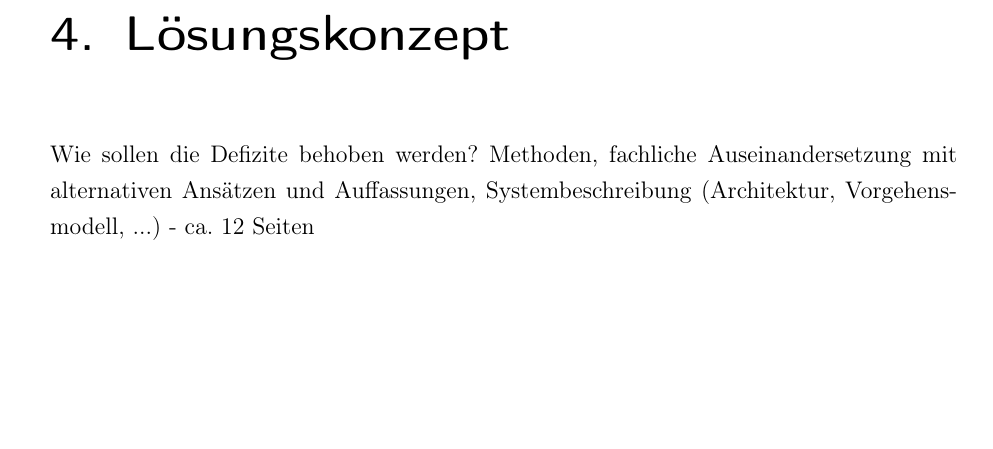
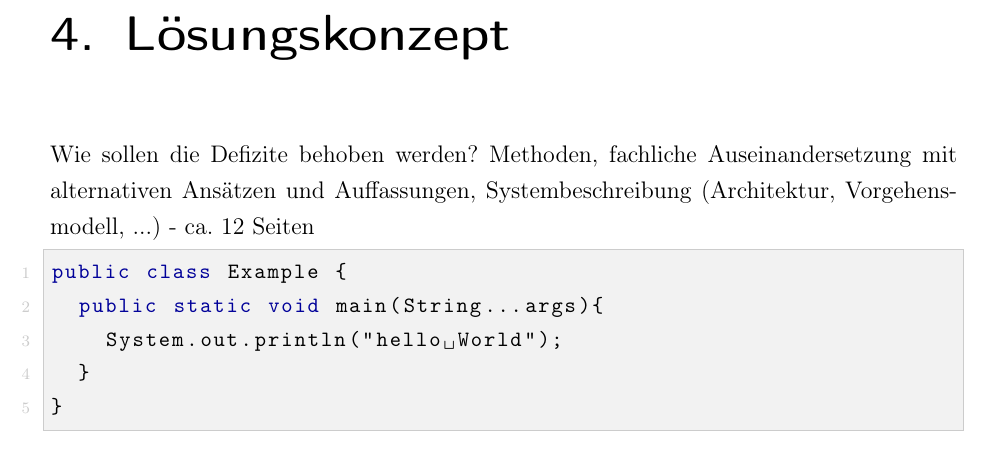
Before and after one commit to Sanguinik/template-wiss-arbeit, a LaTeX document (vorlage.tex, which reads content/loesungskonzept.tex, konfiguration/packages.tex): part of page 10 of 18, cut so that both start at the same text, the shorter picture padded with empty space. Compiled offline with pdfLaTeX.

Commit message:
fixed wrong configuration, added example

```diff
--- a/content/loesungskonzept.tex
+++ b/content/loesungskonzept.tex
@@ -2,3 +2,12 @@
 \thispagestyle{fancy}
 
 Wie sollen die Defizite behoben werden? Methoden, fachliche Auseinandersetzung mit alternativen Ansätzen und Auffassungen, Systembeschreibung (Architektur, Vorgehensmodell, ...) - ca. 12 Seiten
+
+
+\begin{lstlisting}
+public class Example {
+	public static void main(String...args){
+		System.out.println("hello World");
+	}
+}
+\end{lstlisting}
--- a/konfiguration/packages.tex
+++ b/konfiguration/packages.tex
@@ -20,5 +20,3 @@
 {\hspace*{-1.5em}}{\hspace*{0.2em} \titlerule*[0.8pc]{.}\contentspage}
 
 \usepackage{glossaries}%Zum Erzeugen des Glossars
-
-\include{plugin_listings}
--- a/vorlage.tex
+++ b/vorlage.tex
@@ -1,5 +1,6 @@
 \documentclass[a4paper,12pt]{scrreprt}
 \input{konfiguration/packages} %Hier liegen alle Packages, die im Dokument verwendet werden
+\input{konfiguration/plugin_listings} %Konfiguration für Listings
 \input{konfiguration/silbentrennung} %Datei, die alle Einträge zur Silbentrennung enthält
 \input{konfiguration/kopfundfusszeile} %Definiert die Kopf- und Fußzeile des Dokumentes
 \input{konfiguration/definitionverzeichnisse}
```
